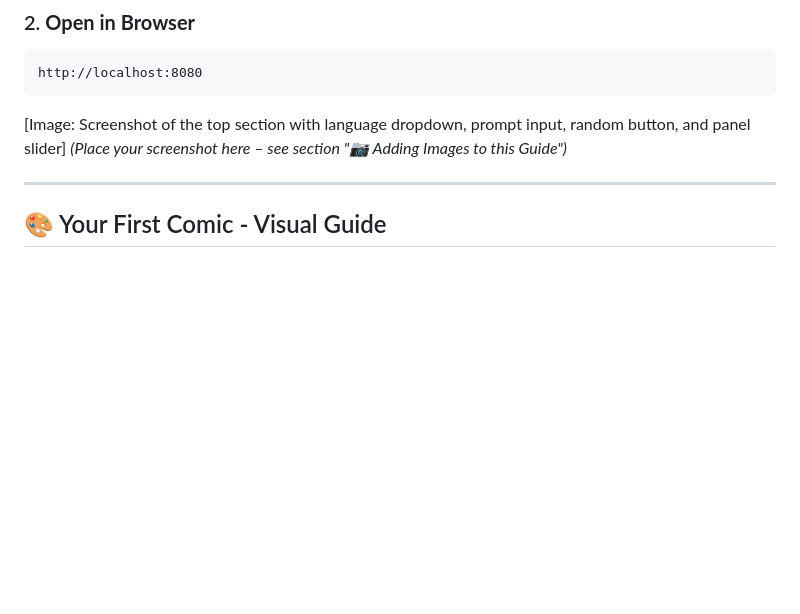
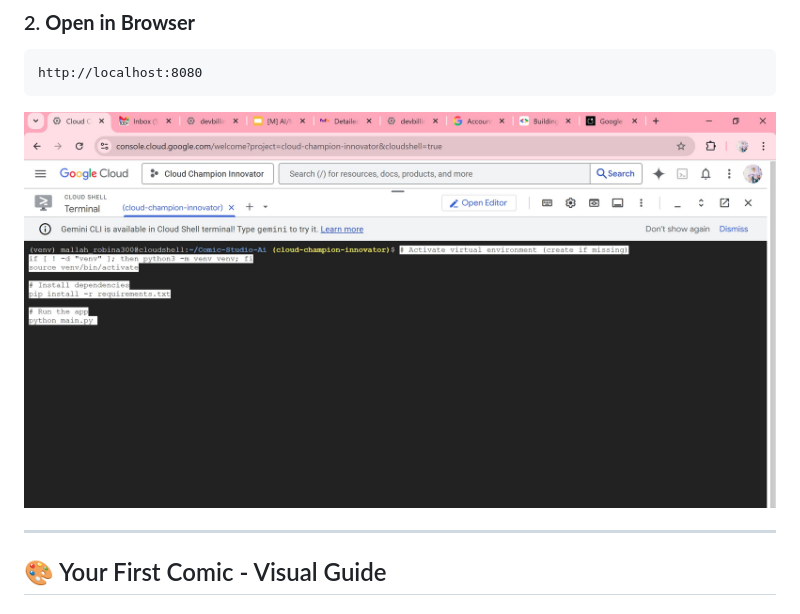
Before and after one commit to RobinaMirbahar/Comic-Studio-Ai, a Markdown page: docs/usage.md, the part around the change. Drawn GitHub-style; blank space fills up the shorter version.

Commit message:
Update usage.md with app screenshot
Replaced placeholder screenshot with actual image of the app.

````diff
--- a/docs/usage.md
+++ b/docs/usage.md
@@ -41,8 +41,7 @@ python main.py
 http://localhost:8080
 ```
 
-[Image: Screenshot of the top section with language dropdown, prompt input, random button, and panel slider]
-*(Place your screenshot here – see section "📷 Adding Images to this Guide")*
+![Run the App](images/Run-the-App.jpg)
 
 ---
 
````
